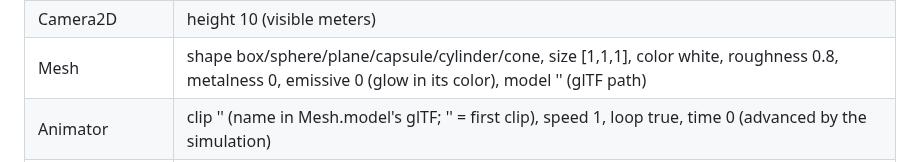
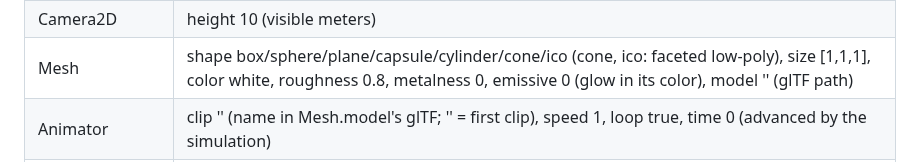
Before and after one commit to ccn-beaumont-maxence/Tessera, a Markdown page: docs/scenes.md, the part around the change. Drawn GitHub-style.

```diff
--- a/docs/scenes.md
+++ b/docs/scenes.md
@@ -53,7 +53,7 @@ to the YAML file. Only the fields you write change; the rest keep the component
 | SpriteAnimation | frames [0], fps 10, loop true |
 | Tilemap | tiles [] (rows of characters, top first; Transform2D position = top-left corner), chars '#' (i-th char draws frame i of image, or a color square), passable '' (chars that don't collide), size 1 (tile meters), image '', columns 1, rows 1, color white, layer 0, friction 0.5. Solid tiles become a few static boxes |
 | Camera2D | height 10 (visible meters) |
-| Mesh | shape box/sphere/plane/capsule/cylinder/cone, size [1,1,1], color white, roughness 0.8, metalness 0, emissive 0 (glow in its color), model '' (glTF path) |
+| Mesh | shape box/sphere/plane/capsule/cylinder/cone/ico (cone, ico: faceted low-poly), size [1,1,1], color white, roughness 0.8, metalness 0, emissive 0 (glow in its color), model '' (glTF path) |
 | Animator | clip '' (name in Mesh.model's glTF; '' = first clip), speed 1, loop true, time 0 (advanced by the simulation) |
 | Camera3D | fov 60, near 0.1, far 1000, background '#1b1d26', fog 0 (meters to fade into background; 0 = off), bloom 0 (glow of bright/emissive colors; 0 = off) |
 | Light | kind directional/point/ambient, color white, intensity 1 (directional shines along -Z) |
```
Also changed, not shown: PLAN.md (+1 -1 lines), README.md (+2 -2 lines), docs/forest.png, 6 other files.
